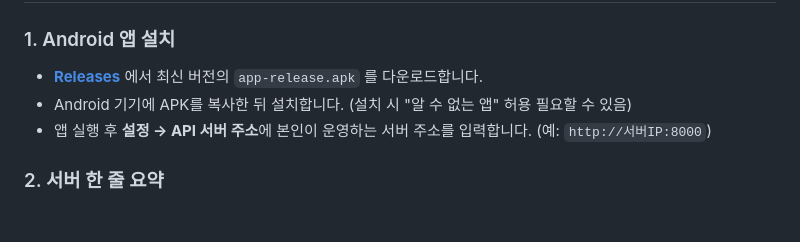
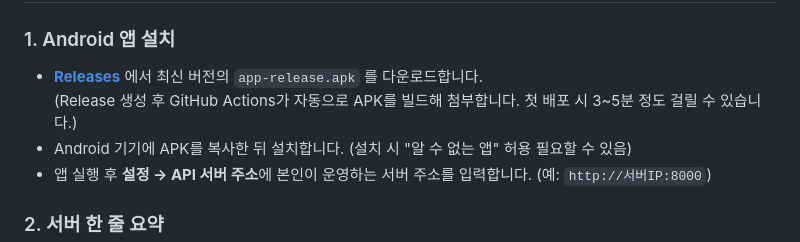
Before and after one commit to azossy/upbitAUTObot, a Markdown page: README.md, the part around the change. GitHub-like rendering; blank space fills up the shorter version.

Commit message:
README: Release APK 자동 빌드 안내 문구 추가
Made-with: Cursor

```diff
--- a/README.md
+++ b/README.md
@@ -12,6 +12,7 @@
 ### 1. Android 앱 설치
 
 - **[Releases](https://github.com/azossy/upbitAUTObot/releases)** 에서 최신 버전의 `app-release.apk` 를 다운로드합니다.
+  (Release 생성 후 GitHub Actions가 자동으로 APK를 빌드해 첨부합니다. 첫 배포 시 3~5분 정도 걸릴 수 있습니다.)
 - Android 기기에 APK를 복사한 뒤 설치합니다. (설치 시 "알 수 없는 앱" 허용 필요할 수 있음)
 - 앱 실행 후 **설정 → API 서버 주소**에 본인이 운영하는 서버 주소를 입력합니다. (예: `http://서버IP:8000`)
 
```
